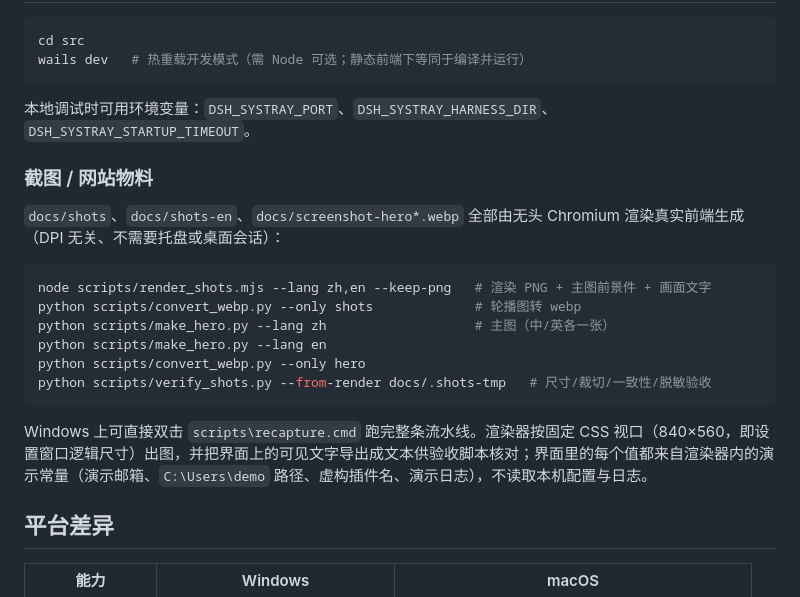
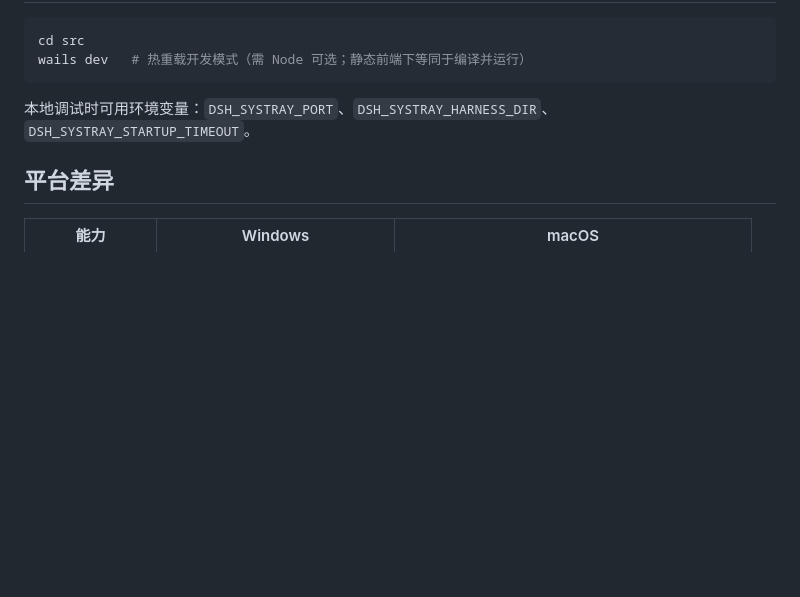
Before and after one commit to refyon/dsh-systray, a Markdown page: README.md, the part around the change. Rendered like a GitHub page; blank space fills up the shorter version.

````diff
--- a/README.md
+++ b/README.md
@@ -150,21 +150,6 @@ wails dev   # 热重载开发模式（需 Node 可选；静态前端下等同于
 
 本地调试时可用环境变量：`DSH_SYSTRAY_PORT`、`DSH_SYSTRAY_HARNESS_DIR`、`DSH_SYSTRAY_STARTUP_TIMEOUT`。
 
-### 截图 / 网站物料
-
-`docs/shots`、`docs/shots-en`、`docs/screenshot-hero*.webp` 全部由无头 Chromium 渲染真实前端生成（DPI 无关、不需要托盘或桌面会话）：
-
-```bash
-node scripts/render_shots.mjs --lang zh,en --keep-png   # 渲染 PNG + 主图前景件 + 画面文字
-python scripts/convert_webp.py --only shots             # 轮播图转 webp
-python scripts/make_hero.py --lang zh                   # 主图（中/英各一张）
-python scripts/make_hero.py --lang en
-python scripts/convert_webp.py --only hero
-python scripts/verify_shots.py --from-render docs/.shots-tmp   # 尺寸/裁切/一致性/脱敏验收
-```
-
-Windows 上可直接双击 `scripts\recapture.cmd` 跑完整条流水线。渲染器按固定 CSS 视口（840×560，即设置窗口逻辑尺寸）出图，并把界面上的可见文字导出成文本供验收脚本核对；界面里的每个值都来自渲染器内的演示常量（演示邮箱、`C:\Users\demo` 路径、虚构插件名、演示日志），不读取本机配置与日志。
-
 ## 平台差异
 
 | 能力 | Windows | macOS |
````
Also changed, not shown: README.en.md (+0 -15 lines).
